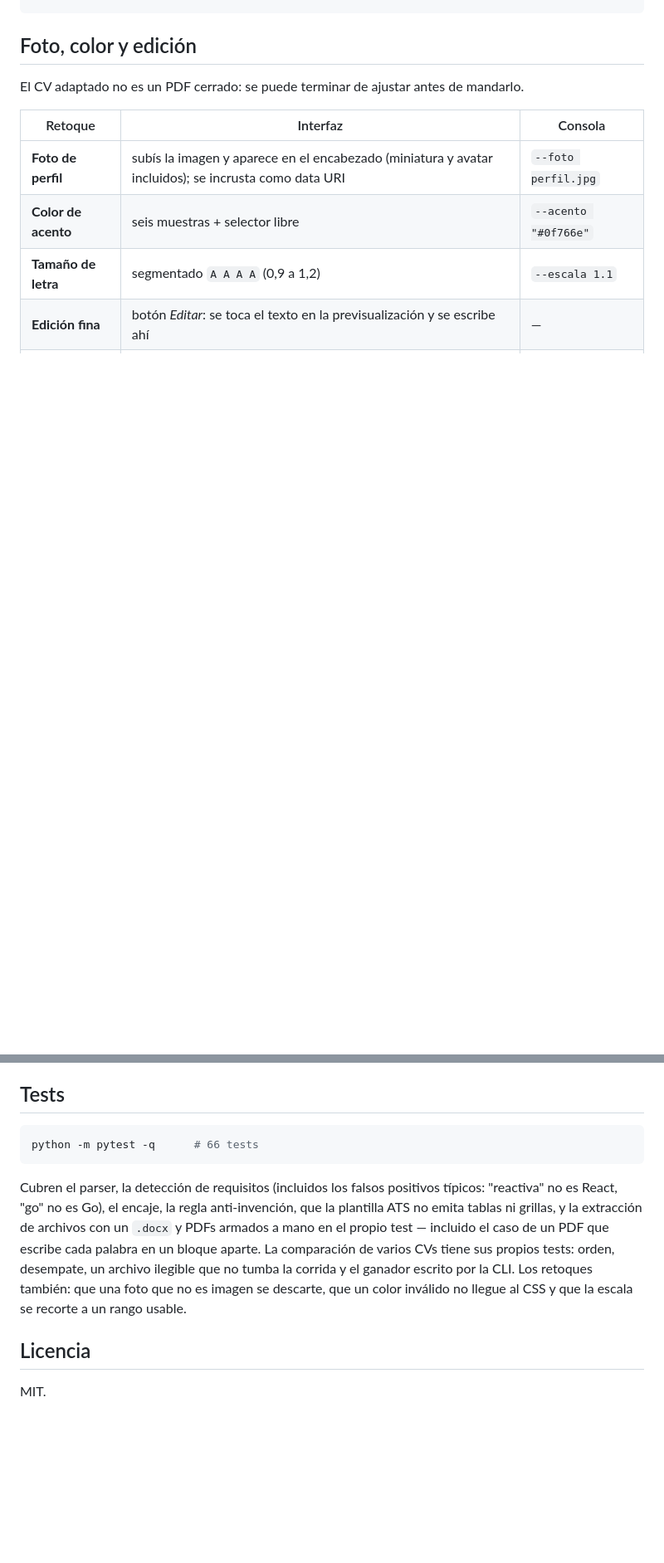
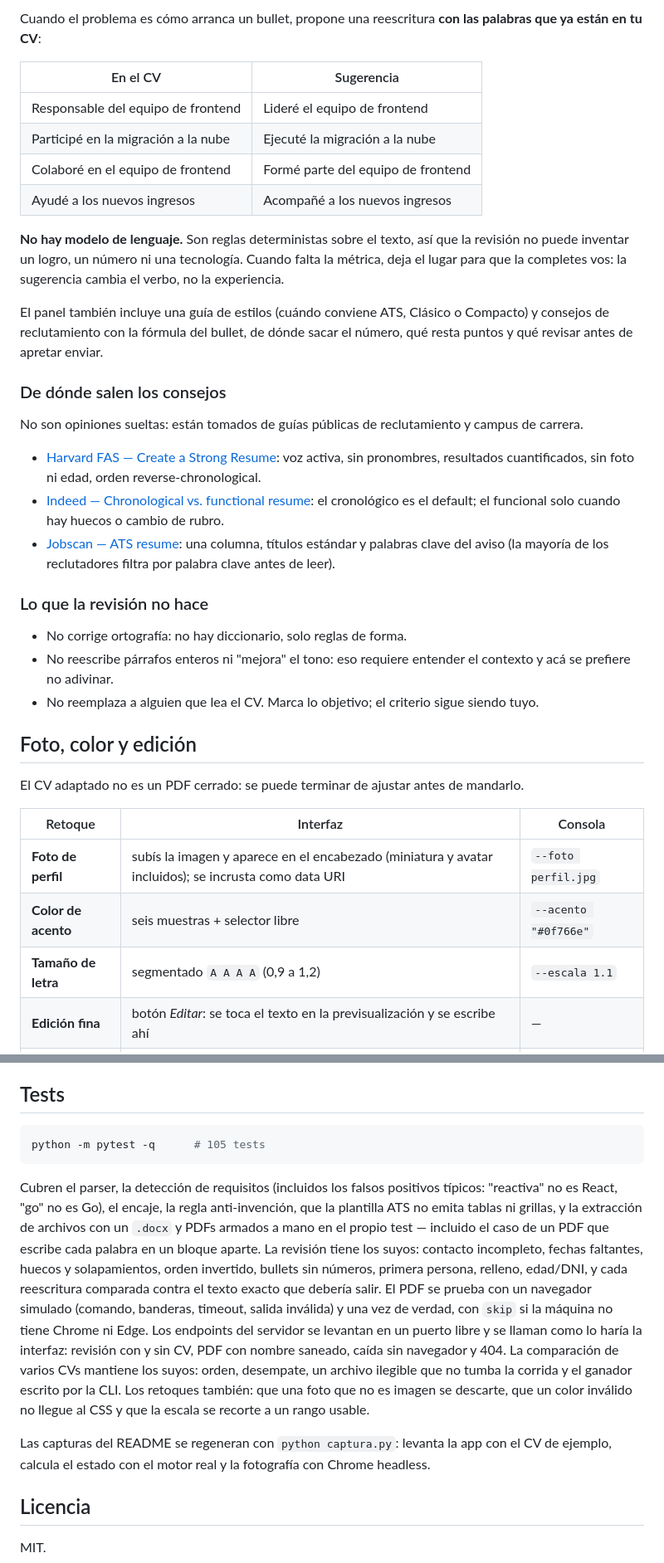
Before and after one commit to lucabaello1998/cvfit, a Markdown page: README.md, 2 parts joined by grey strips. Shown at 83% size. Drawn GitHub-style; blank space fills up the shorter version.

````diff
--- a/README.md
+++ b/README.md
@@ -128,3 +167,39 @@ distinto en el CV:
+Cuando el problema es cómo arranca un bullet, propone una reescritura **con las palabras que ya
+están en tu CV**:
+
+| En el CV | Sugerencia |
+|---|---|
+| Responsable del equipo de frontend | Lideré el equipo de frontend |
+| Participé en la migración a la nube | Ejecuté la migración a la nube |
+| Colaboré en el equipo de frontend | Formé parte del equipo de frontend |
+| Ayudé a los nuevos ingresos | Acompañé a los nuevos ingresos |
+
+**No hay modelo de lenguaje.** Son reglas deterministas sobre el texto, así que la revisión no puede
+inventar un logro, un número ni una tecnología. Cuando falta la métrica, deja el lugar para que la
+completes vos: la sugerencia cambia el verbo, no la experiencia.
+
+El panel también incluye una guía de estilos (cuándo conviene ATS, Clásico o Compacto) y consejos
+de reclutamiento con la fórmula del bullet, de dónde sacar el número, qué resta puntos y qué revisar
+antes de apretar enviar.
+
+### De dónde salen los consejos
+
+No son opiniones sueltas: están tomados de guías públicas de reclutamiento y campus de carrera.
+
+- [Harvard FAS — Create a Strong Resume](https://careerservices.fas.harvard.edu/resources/create-a-strong-resume/):
+  voz activa, sin pronombres, resultados cuantificados, sin foto ni edad, orden reverse-chronological.
+- [Indeed — Chronological vs. functional resume](https://www.indeed.com/career-advice/resumes-cover-letters/chronological-vs-functional-resume):
+  el cronológico es el default; el funcional solo cuando hay huecos o cambio de rubro.
+- [Jobscan — ATS resume](https://www.jobscan.co/blog/ats-resume/):
+  una columna, títulos estándar y palabras clave del aviso (la mayoría de los reclutadores filtra
+  por palabra clave antes de leer).
+
+### Lo que la revisión no hace
+
+- No corrige ortografía: no hay diccionario, solo reglas de forma.
+- No reescribe párrafos enteros ni "mejora" el tono: eso requiere entender el contexto y acá se
+  prefiere no adivinar.
+- No reemplaza a alguien que lea el CV. Marca lo objetivo; el criterio sigue siendo tuyo.
 
 ## Foto, color y edición
 
@@ -208,16 +288,25 @@ Un `.docx` exportado desde Word es la opción más confiable para un CV con dise
 ## Tests
 
 ```bash
-python -m pytest -q      # 66 tests
+python -m pytest -q      # 105 tests
 ```
 
 Cubren el parser, la detección de requisitos (incluidos los falsos positivos típicos: "reactiva" no
 es React, "go" no es Go), el encaje, la regla anti-invención, que la plantilla ATS no emita tablas
 ni grillas, y la extracción de archivos con un `.docx` y PDFs armados a mano en el propio test —
-incluido el caso de un PDF que escribe cada palabra en un bloque aparte. La comparación de varios
-CVs tiene sus propios tests: orden, desempate, un archivo ilegible que no tumba la corrida y el
-ganador escrito por la CLI. Los retoques también: que una foto que no es imagen se descarte, que un
-color inválido no llegue al CSS y que la escala se recorte a un rango usable.
+incluido el caso de un PDF que escribe cada palabra en un bloque aparte. La revisión tiene los suyos:
+contacto incompleto, fechas faltantes, huecos y solapamientos, orden invertido, bullets sin números,
+primera persona, relleno, edad/DNI, y cada reescritura comparada contra el texto exacto que debería
+salir. El PDF se prueba con un navegador simulado (comando, banderas, timeout, salida inválida) y una
+vez de verdad, con `skip` si la máquina no tiene Chrome ni Edge. Los endpoints del servidor se
+levantan en un puerto libre y se llaman como lo haría la interfaz: revisión con y sin CV, PDF con
+nombre saneado, caída sin navegador y 404. La comparación de varios CVs mantiene los suyos: orden,
+desempate, un archivo ilegible que no tumba la corrida y el ganador escrito por la CLI. Los retoques
+también: que una foto que no es imagen se descarte, que un color inválido no llegue al CSS y que la
+escala se recorte a un rango usable.
+
+Las capturas del README se regeneran con `python captura.py`: levanta la app con el CV de ejemplo,
+calcula el estado con el motor real y la fotografía con Chrome headless.
 
 ## Licencia
 
````
Also changed, not shown: other parts of README.md (+51 -7 lines), docs/capturas/revision-1440.png (added), docs/capturas/revision-900.png (added), 8 other files.
